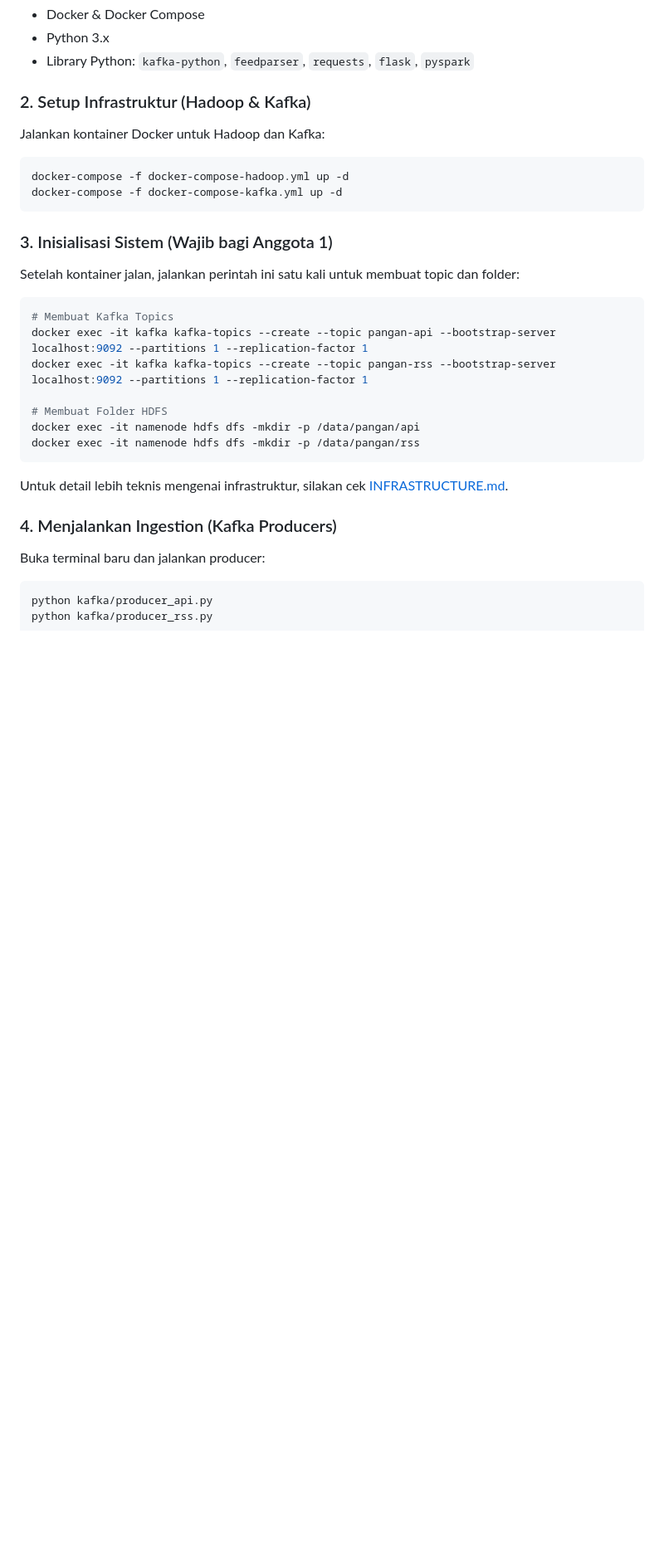
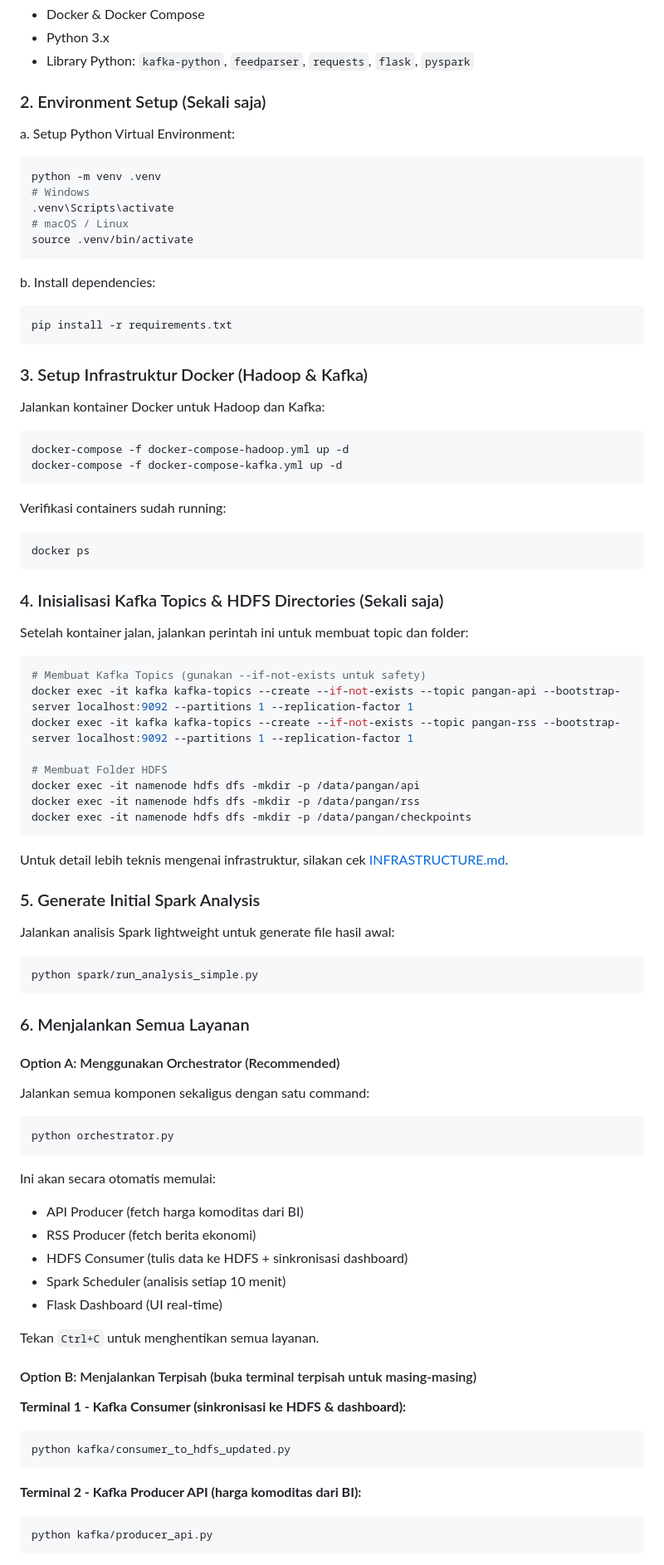
Before and after one commit to yafiar/kelompok-4-ets-bigdata, a Markdown page: README.md, the part around one of its changes. Shown at 83% size. GitHub-like rendering; blank space fills up the shorter version.

````diff
--- a/README.md
+++ b/README.md
@@ -35,28 +35,81 @@ Sistem ini menggunakan stack Big Data modern untuk menangani aliran data dari in
 - Python 3.x
 - Library Python: `kafka-python`, `feedparser`, `requests`, `flask`, `pyspark`
 
-### 2. Setup Infrastruktur (Hadoop & Kafka)
+### 2. Environment Setup (Sekali saja)
+
+a. Setup Python Virtual Environment:
+```bash
+python -m venv .venv
+# Windows
+.venv\Scripts\activate
+# macOS / Linux
+source .venv/bin/activate
+```
+
+b. Install dependencies:
+```bash
+pip install -r requirements.txt
+```
+
+### 3. Setup Infrastruktur Docker (Hadoop & Kafka)
 Jalankan kontainer Docker untuk Hadoop dan Kafka:
 ```bash
 docker-compose -f docker-compose-hadoop.yml up -d
 docker-compose -f docker-compose-kafka.yml up -d
 ```
 
-### 3. Inisialisasi Sistem (Wajib bagi Anggota 1)
-Setelah kontainer jalan, jalankan perintah ini satu kali untuk membuat topic dan folder:
+Verifikasi containers sudah running:
 ```bash
-# Membuat Kafka Topics
-docker exec -it kafka kafka-topics --create --topic pangan-api --bootstrap-server localhost:9092 --partitions 1 --replication-factor 1
-docker exec -it kafka kafka-topics --create --topic pangan-rss --bootstrap-server localhost:9092 --partitions 1 --replication-factor 1
+docker ps
+```
+
+### 4. Inisialisasi Kafka Topics & HDFS Directories (Sekali saja)
+
+Setelah kontainer jalan, jalankan perintah ini untuk membuat topic dan folder:
+```bash
+# Membuat Kafka Topics (gunakan --if-not-exists untuk safety)
+docker exec -it kafka kafka-topics --create --if-not-exists --topic pangan-api --bootstrap-server localhost:9092 --partitions 1 --replication-factor 1
+docker exec -it kafka kafka-topics --create --if-not-exists --topic pangan-rss --bootstrap-server localhost:9092 --partitions 1 --replication-factor 1
 
 # Membuat Folder HDFS
 docker exec -it namenode hdfs dfs -mkdir -p /data/pangan/api
 docker exec -it namenode hdfs dfs -mkdir -p /data/pangan/rss
+docker exec -it namenode hdfs dfs -mkdir -p /data/pangan/checkpoints
 ```
 
 Untuk detail lebih teknis mengenai infrastruktur, silakan cek [INFRASTRUCTURE.md](./INFRASTRUCTURE.md).
 
-### 4. Menjalankan Ingestion (Kafka Producers)
-Buka terminal baru dan jalankan producer:
+### 5. Generate Initial Spark Analysis
+
+Jalankan analisis Spark lightweight untuk generate file hasil awal:
+```bash
+python spark/run_analysis_simple.py
+```
+
+### 6. Menjalankan Semua Layanan
+
+#### Option A: Menggunakan Orchestrator (Recommended)
+Jalankan semua komponen sekaligus dengan satu command:
+```bash
+python orchestrator.py
+```
+
+Ini akan secara otomatis memulai:
+- API Producer (fetch harga komoditas dari BI)
+- RSS Producer (fetch berita ekonomi)
+- HDFS Consumer (tulis data ke HDFS + sinkronisasi dashboard)
+- Spark Scheduler (analisis setiap 10 menit)
+- Flask Dashboard (UI real-time)
+
+Tekan `Ctrl+C` untuk menghentikan semua layanan.
+
+#### Option B: Menjalankan Terpisah (buka terminal terpisah untuk masing-masing)
+
+**Terminal 1 - Kafka Consumer (sinkronisasi ke HDFS & dashboard):**
+```bash
+python kafka/consumer_to_hdfs_updated.py
+```
+
+**Terminal 2 - Kafka Producer API (harga komoditas dari BI):**
 ```bash
 python kafka/producer_api.py
````
Also changed, not shown: other parts of README.md (+98 -15 lines), images/image-1.png (added), images/image.png (added), 14 other files.
